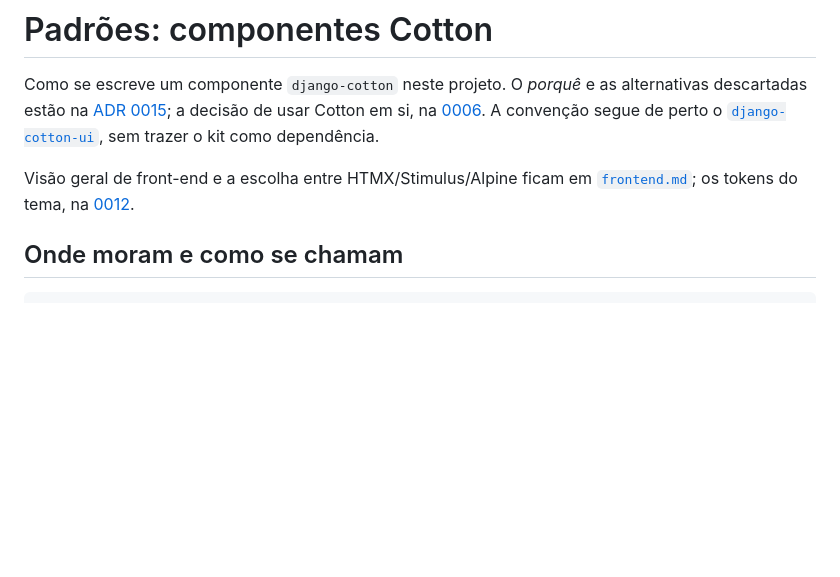
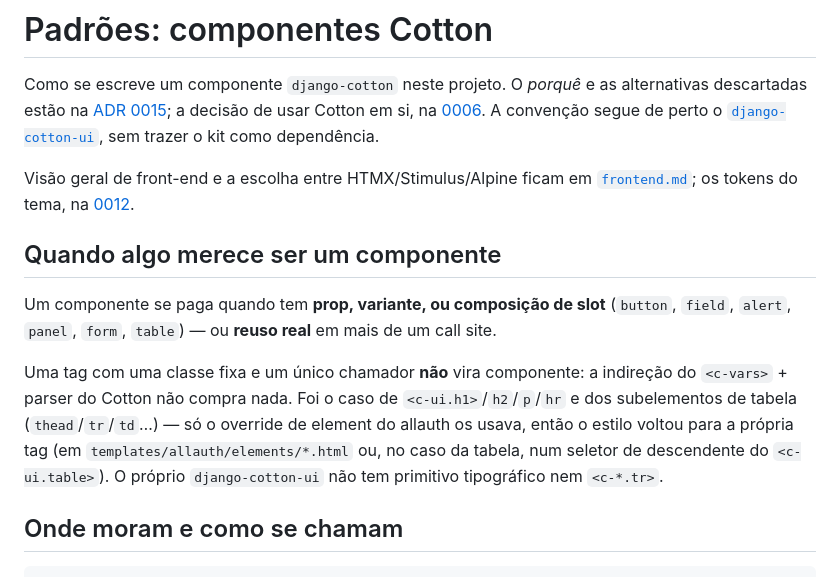
Before and after one commit to ramon/django-template, a Markdown page: docs/standards/components.md, the part around the change. Drawn GitHub-style; blank space fills up the shorter version.

```diff
--- a/docs/standards/components.md
+++ b/docs/standards/components.md
@@ -9,6 +9,18 @@ sem trazer o kit como dependência.
 Visão geral de front-end e a escolha entre HTMX/Stimulus/Alpine ficam em
 [`frontend.md`](frontend.md); os tokens do tema, na
 [0012](../adr/0012-tema-com-tokens-no-molde-do-material-design-3.md).
+
+## Quando algo merece ser um componente
+
+Um componente se paga quando tem **prop, variante, ou composição de slot** (`button`,
+`field`, `alert`, `panel`, `form`, `table`) — ou **reuso real** em mais de um call site.
+
+Uma tag com uma classe fixa e um único chamador **não** vira componente: a indireção do
+`<c-vars>` + parser do Cotton não compra nada. Foi o caso de `<c-ui.h1>`/`h2`/`p`/`hr` e
+dos subelementos de tabela (`thead`/`tr`/`td`…) — só o override de element do allauth os
+usava, então o estilo voltou para a própria tag (em `templates/allauth/elements/*.html`
+ou, no caso da tabela, num seletor de descendente do `<c-ui.table>`). O próprio
+`django-cotton-ui` não tem primitivo tipográfico nem `<c-*.tr>`.
 
 ## Onde moram e como se chamam
 
```
Also changed, not shown: docs/standards/frontend.md (+6 -4 lines).
